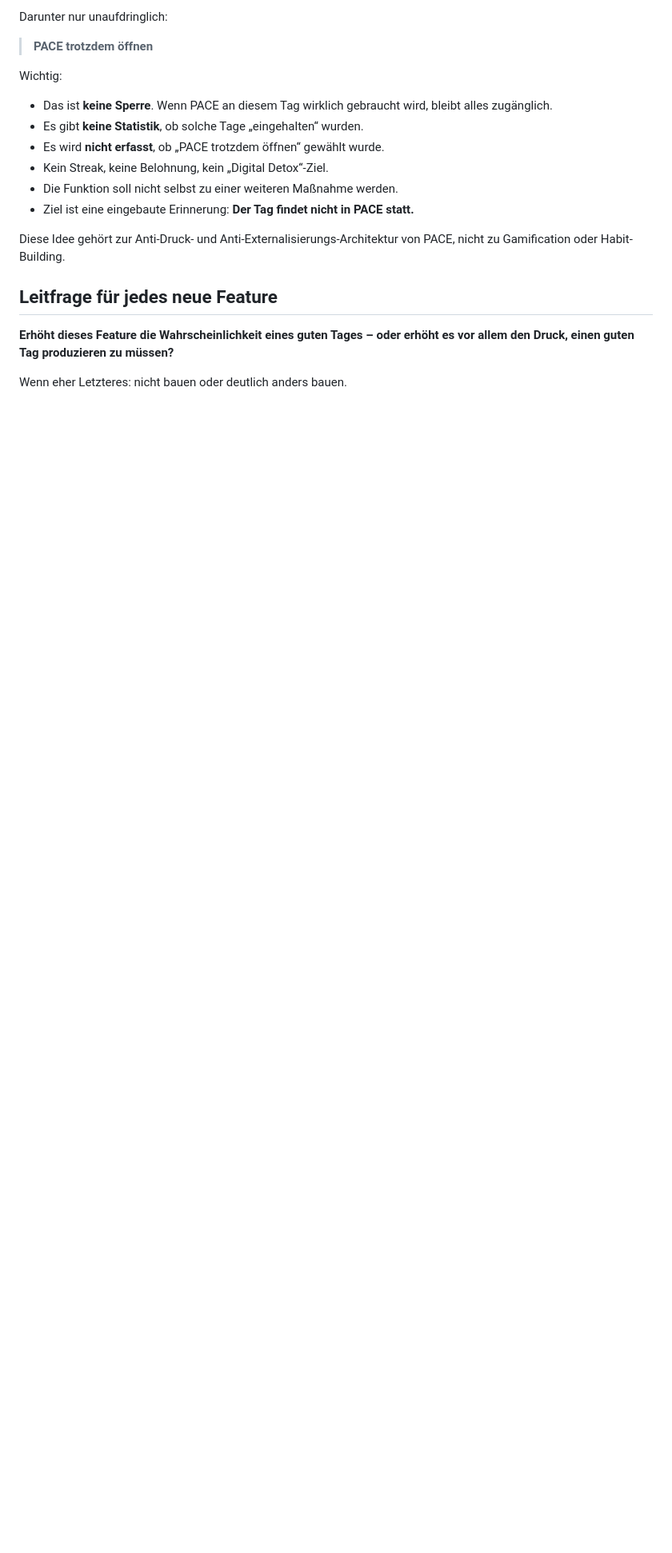
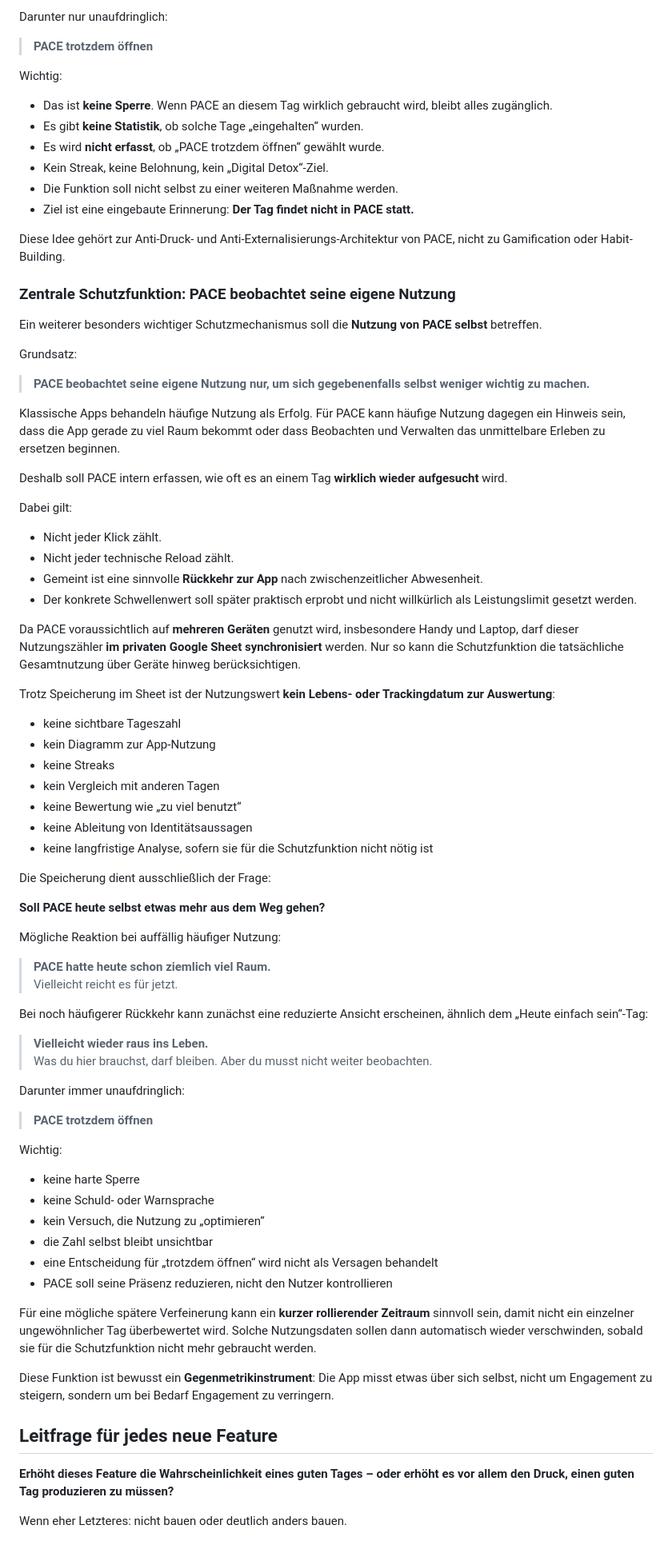
Before and after one commit to david-bassler/PACE, a Markdown page: FEATURELISTE.md, the part around the change. Shown at 80% size. GitHub-like rendering; blank space fills up the shorter version.

Commit message:
docs: define self-limiting usage safeguard

```diff
--- a/FEATURELISTE.md
+++ b/FEATURELISTE.md
@@ -475,6 +475,68 @@ Wichtig:
 
 Diese Idee gehört zur Anti-Druck- und Anti-Externalisierungs-Architektur von PACE, nicht zu Gamification oder Habit-Building.
 
+### Zentrale Schutzfunktion: PACE beobachtet seine eigene Nutzung
+
+Ein weiterer besonders wichtiger Schutzmechanismus soll die **Nutzung von PACE selbst** betreffen.
+
+Grundsatz:
+
+> **PACE beobachtet seine eigene Nutzung nur, um sich gegebenenfalls selbst weniger wichtig zu machen.**
+
+Klassische Apps behandeln häufige Nutzung als Erfolg. Für PACE kann häufige Nutzung dagegen ein Hinweis sein, dass die App gerade zu viel Raum bekommt oder dass Beobachten und Verwalten das unmittelbare Erleben zu ersetzen beginnen.
+
+Deshalb soll PACE intern erfassen, wie oft es an einem Tag **wirklich wieder aufgesucht** wird.
+
+Dabei gilt:
+
+- Nicht jeder Klick zählt.
+- Nicht jeder technische Reload zählt.
+- Gemeint ist eine sinnvolle **Rückkehr zur App** nach zwischenzeitlicher Abwesenheit.
+- Der konkrete Schwellenwert soll später praktisch erprobt und nicht willkürlich als Leistungslimit gesetzt werden.
+
+Da PACE voraussichtlich auf **mehreren Geräten** genutzt wird, insbesondere Handy und Laptop, darf dieser Nutzungszähler **im privaten Google Sheet synchronisiert** werden. Nur so kann die Schutzfunktion die tatsächliche Gesamtnutzung über Geräte hinweg berücksichtigen.
+
+Trotz Speicherung im Sheet ist der Nutzungswert **kein Lebens- oder Trackingdatum zur Auswertung**:
+
+- keine sichtbare Tageszahl
+- kein Diagramm zur App-Nutzung
+- keine Streaks
+- kein Vergleich mit anderen Tagen
+- keine Bewertung wie „zu viel benutzt“
+- keine Ableitung von Identitätsaussagen
+- keine langfristige Analyse, sofern sie für die Schutzfunktion nicht nötig ist
+
+Die Speicherung dient ausschließlich der Frage:
+
+**Soll PACE heute selbst etwas mehr aus dem Weg gehen?**
+
+Mögliche Reaktion bei auffällig häufiger Nutzung:
+
+> **PACE hatte heute schon ziemlich viel Raum.**
+> Vielleicht reicht es für jetzt.
+
+Bei noch häufigerer Rückkehr kann zunächst eine reduzierte Ansicht erscheinen, ähnlich dem „Heute einfach sein“-Tag:
+
+> **Vielleicht wieder raus ins Leben.**
+> Was du hier brauchst, darf bleiben. Aber du musst nicht weiter beobachten.
+
+Darunter immer unaufdringlich:
+
+> **PACE trotzdem öffnen**
+
+Wichtig:
+
+- keine harte Sperre
+- keine Schuld- oder Warnsprache
+- kein Versuch, die Nutzung zu „optimieren“
+- die Zahl selbst bleibt unsichtbar
+- eine Entscheidung für „trotzdem öffnen“ wird nicht als Versagen behandelt
+- PACE soll seine Präsenz reduzieren, nicht den Nutzer kontrollieren
+
+Für eine mögliche spätere Verfeinerung kann ein **kurzer rollierender Zeitraum** sinnvoll sein, damit nicht ein einzelner ungewöhnlicher Tag überbewertet wird. Solche Nutzungsdaten sollen dann automatisch wieder verschwinden, sobald sie für die Schutzfunktion nicht mehr gebraucht werden.
+
+Diese Funktion ist bewusst ein **Gegenmetrikinstrument**: Die App misst etwas über sich selbst, nicht um Engagement zu steigern, sondern um bei Bedarf Engagement zu verringern.
+
 ## Leitfrage für jedes neue Feature
 
 **Erhöht dieses Feature die Wahrscheinlichkeit eines guten Tages – oder erhöht es vor allem den Druck, einen guten Tag produzieren zu müssen?**
```
